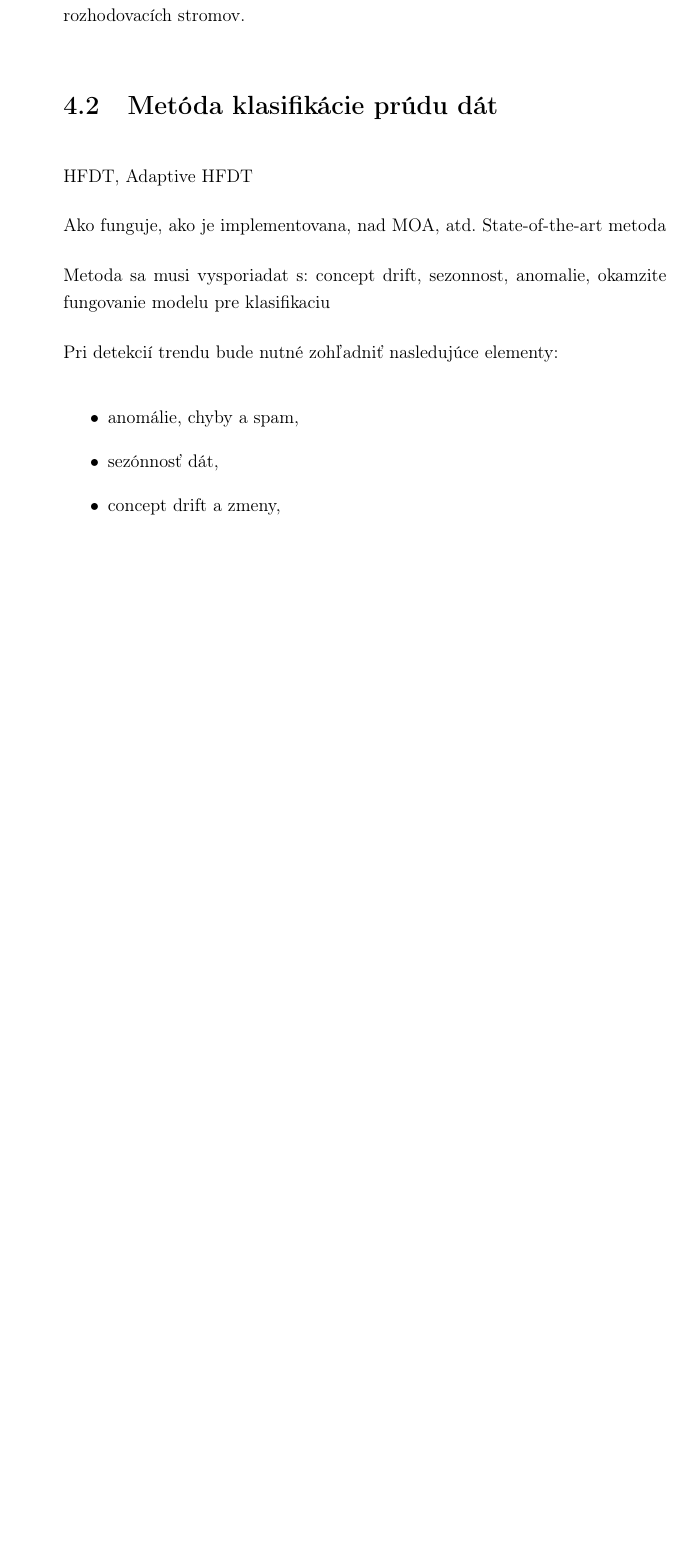
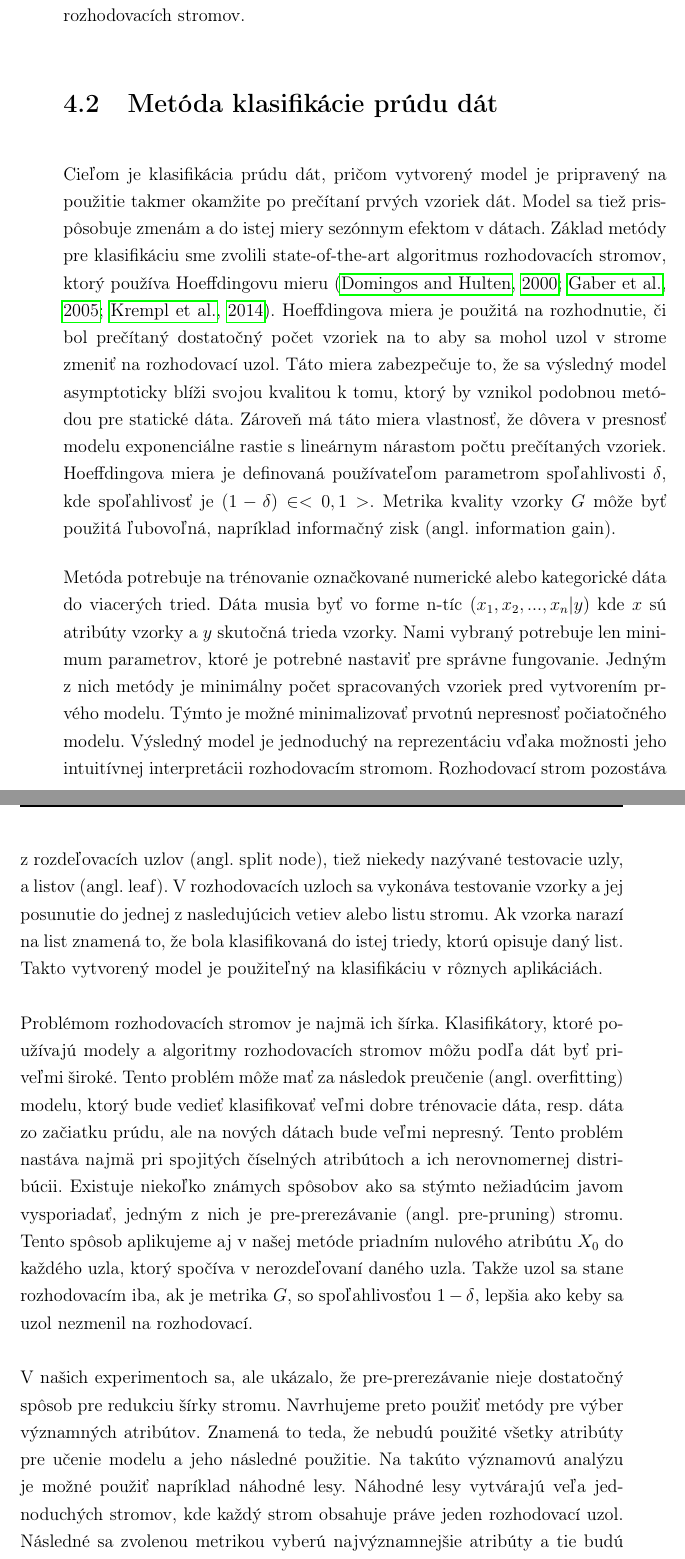
Before and after one commit to cimox/diploma-thesis, a LaTeX thesis (__WRITING/main.tex, which reads __WRITING/my-method.tex): part of page 51 of 61 before the commit and two parts of pages 51 and 52 of 63 after it, the two joined at a grey line, cut so that both start at the same text, the shorter picture padded with empty space. Compiled offline with pdfLaTeX.

Commit message:
Added core of my method

```diff
--- a/__WRITING/my-method.tex
+++ b/__WRITING/my-method.tex
@@ -64,18 +64,15 @@ Nasledujúci obrázok schematicky popisuje architektúru spracovania prúdu dát
 
 \section{Metóda klasifikácie prúdu dát}
 \label{method-klasifikacia-prudu-dat}
+Cieľom je klasifikácia prúdu dát, pričom vytvorený model je pripravený na použitie takmer okamžite po prečítaní prvých vzoriek dát. Model sa tiež prispôsobuje zmenám a do istej miery sezónnym efektom v dátach. Základ metódy pre klasifikáciu sme zvolili state-of-the-art algoritmus rozhodovacích stromov, ktorý používa Hoeffdingovu mieru \citep{domingos2000mining, gaber2005mining, krempl2014open}. Hoeffdingova miera je použitá na rozhodnutie, či bol prečítaný dostatočný počet vzoriek na to aby sa mohol uzol v strome zmeniť na rozhodovací uzol. Táto miera zabezpečuje to, že sa výsledný model asymptoticky blíži svojou kvalitou k tomu, ktorý by vznikol podobnou metódou pre statické dáta. Zároveň má táto miera vlastnosť, že  dôvera v presnosť modelu exponenciálne rastie s lineárnym nárastom počtu prečítaných vzoriek. Hoeffdingova miera je definovaná používateľom parametrom spoľahlivosti $\delta$, kde spoľahlivosť je $(1-\delta) \in <0,1>$. Metrika kvality vzorky $G$ môže byť použitá ľubovoľná, napríklad informačný zisk (angl. information gain).
+\par
+Metóda potrebuje na trénovanie označkované numerické alebo kategorické dáta do viacerých tried. Dáta musia byť vo forme n-tíc $(x_1, x_2, ..., x_n | y)$ kde $x$ sú atribúty vzorky a $y$ skutočná trieda vzorky. Nami vybraný potrebuje len minimum parametrov, ktoré je potrebné nastaviť pre správne fungovanie. Jedným z nich metódy je minimálny počet spracovaných vzoriek pred vytvorením prvého modelu. Týmto je možné minimalizovať prvotnú nepresnosť počiatočného modelu. Výsledný model je jednoduchý na reprezentáciu vďaka možnosti jeho intuitívnej interpretácii rozhodovacím stromom. Rozhodovací strom pozostáva z rozdeľovacích uzlov (angl. split node), tiež niekedy nazývané testovacie uzly, a listov (angl. leaf). V rozhodovacích uzloch sa vykonáva testovanie vzorky a jej posunutie do jednej z nasledujúcich vetiev alebo listu stromu. Ak vzorka narazí na list znamená to, že bola klasifikovaná do istej triedy, ktorú opisuje daný list. Takto vytvorený model je použiteľný na klasifikáciu v rôznych aplikáciách.
+\par
+Problémom rozhodovacích stromov je najmä ich šírka. Klasifikátory, ktoré používajú modely a algoritmy rozhodovacích stromov môžu podľa dát byť priveľmi široké. Tento problém môže mať za následok preučenie (angl. overfitting) modelu, ktorý bude vedieť klasifikovať veľmi dobre trénovacie dáta, resp. dáta zo začiatku prúdu, ale na nových dátach bude veľmi nepresný. Tento problém nastáva najmä pri spojitých číselných atribútoch a ich nerovnomernej distribúcii. Existuje niekoľko známych spôsobov ako sa stýmto nežiadúcim javom vysporiadať, jedným z nich je pre-prerezávanie (angl. pre-pruning) stromu. Tento spôsob aplikujeme aj v našej metóde priadním nulového atribútu $X_0$ do každého uzla, ktorý spočíva v nerozdeľovaní daného uzla. Takže uzol sa stane rozhodovacím iba, ak je metrika $G$, so spoľahlivosťou $1-\delta$, lepšia ako keby sa uzol nezmenil na rozhodovací.
+\par
+V našich experimentoch sa, ale ukázalo, že pre-prerezávanie nieje dostatočný spôsob pre redukciu šírky stromu. Navrhujeme preto použiť metódy pre výber významných atribútov. Znamená to teda, že nebudú použité všetky atribúty pre učenie modelu a jeho následné použitie. Na takúto významovú analýzu je možné použiť napríklad náhodné lesy. Náhodné lesy vytvárajú veľa jednoduchých stromov, kde každý strom obsahuje práve jeden rozhodovací uzol. Následné sa zvolenou metrikou vyberú najvýznamnejšie atribúty a tie budú použité pre trénovanie a použitie klasifikátora.
+\par
+Nami navrhovaná metóda sa musí vysporiadať so zmenami v dátach, pretože tie nesú v sebe takmer všetky prúdy dát. Zmeny môžu mať rôzny charakter, napríklad náhly kedy zmena nastane nečakane alebo postupný kedy sa zmena deje dlhú dobu a pomaly. Výsledný model musí pre udržanie svojej presnosti zohladniť tieto zmeny. Metóda používa algoritmus \textit{ADWIN} z anglického Adaptive Windowing \citep{Hutchison2009}. Tento algoritmus nepožaduje žiadne nastavenia parametrov používateľom ako napríklad veľkosť posuvného okna. Jediným parametrom je hodnota istoty $\delta$ s akou bude algoritmus detekovať zmeny v prúde dát. Myšlienka ADWIN spočíva v tom, že nenenastala žiadna zmena v priemernej hodnote vybranej metriky v okne.
 
 
 
-HFDT, Adaptive HFDT
-
-Ako funguje, ako je implementovana, nad MOA, atd. State-of-the-art metoda
-
-Metoda sa musi vysporiadat s: concept drift, sezonnost, anomalie, okamzite fungovanie modelu pre klasifikaciu
-
-Pri detekcií trendu bude nutné zohľadniť nasledujúce elementy:
-\begin{itemize}
-	\item anomálie, chyby a spam,
-	\item sezónnosť dát,
-	\item concept drift a zmeny,
-\end{itemize}
```
Also changed, not shown: __WRITING/thesis.bib (+15 -0 lines), __WRITING/my-method.tex (21 more changed lines).
